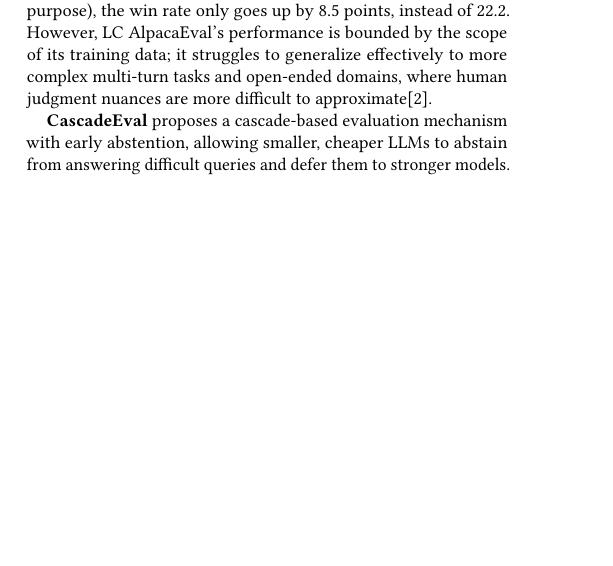
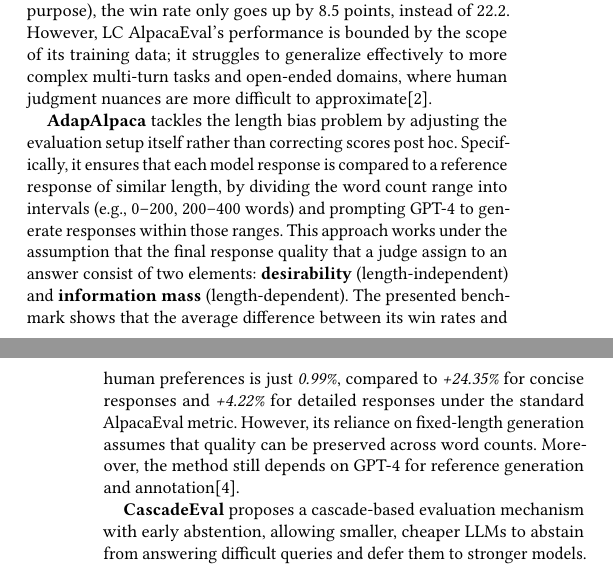
Before and after one commit to Thesis-LLM-as-a-judge-AUAS/final-paper, a LaTeX paper (main.tex): part of one column of page 2 of 3 before the commit and two parts of the columns of pages 2 and 3 of 4 after it, the two joined at a grey line, cut so that both start at the same text, the shorter picture padded with empty space. Compiled offline with pdfLaTeX.

Commit message:
feat: added AdapAlpaca

```diff
--- a/main.tex
+++ b/main.tex
@@ -228,6 +228,14 @@
 However, LC AlpacaEval's performance is bounded by the scope of its training data; it struggles to generalize effectively to more complex multi-turn tasks and open-ended domains, where human judgment nuances are more difficult to approximate\cite{lc_alpacha}.
 
 
+\textbf{AdapAlpaca} tackles the length bias problem by adjusting the evaluation setup itself rather than correcting scores post hoc.
+Specifically, it ensures that each model response is compared to a reference response of similar length, by dividing the word count range into intervals (e.g., 0–200, 200–400 words) and prompting GPT-4 to generate responses within those ranges.
+This approach works under the assumption that the final response quality that a judge assign to an answer consist of two elements: \textbf{desirability} (length-independent) and \textbf{information mass} (length-dependent).
+The presented benchmark shows that the average difference between its win rates and human preferences is just \textit{0.99\%}, compared to \textit{+24.35\%} for concise responses and \textit{+4.22\%} for detailed responses under the standard AlpacaEval metric.
+However, its reliance on fixed-length generation assumes that quality can be preserved across word counts.
+Moreover, the method still depends on GPT-4 for reference generation and annotation\cite{hu2024explaininglengthbiasllmbased}.
+
+
 \textbf{CascadeEval} proposes a cascade-based evaluation mechanism with early abstention, allowing smaller, cheaper LLMs to abstain from answering difficult queries and defer them to stronger models.
 This leads to a 13.0\% average reduction in cost and a 5.0\% drop in error rates across six benchmarks, with only a 4.1\% increase in abstention rates, demonstrating strong performance-cost trade-offs.
 However, the method requires careful calibration of confidence thresholds and may depend on benchmark-specific tuning\cite{cascade_eval}.
@@ -265,7 +273,9 @@
 \hline
 ZEPO & Not specified & Zero-shot prompt optimization for fairness-based preference calibration & Basic optimizer limits performance gains \\
 \hline
-LC AlpacaEval & Length & Logistic regression debiasing verbosity artifacts & Weaker on multi-turn / open-ended tasks; static model, handcrafted features \\
+LC AlpacaEval & Length & Logistic regression debiasing verbosity artifacts & Annotator dependency; the same quality assumption \\
+\hline
+AdapAlpaca & Length & Match the model's reply with the similar size reference &  \\
 \hline
 CascadeEval & Cost & Cascaded abstention with fallback to strong models & Needs careful confidence threshold tuning; benchmark-dependent \\
 \hline
```
Also changed, not shown: references.bib (+10 -0 lines), main.pdf.
